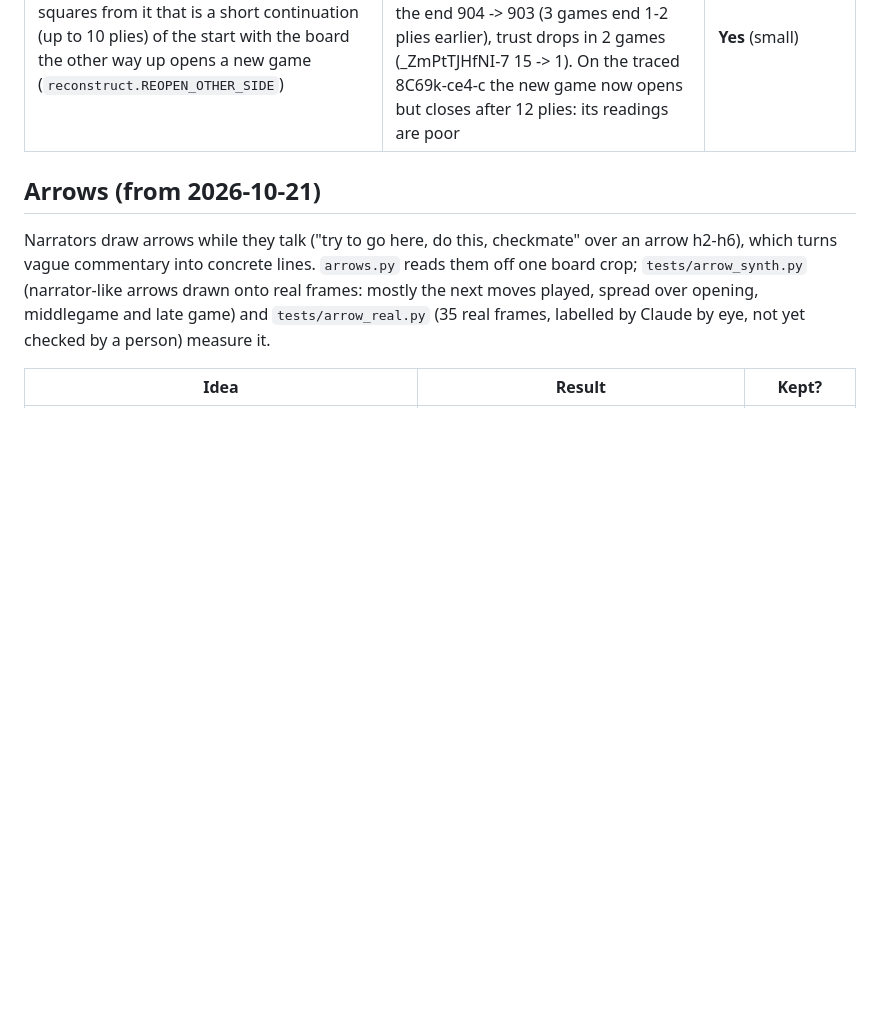
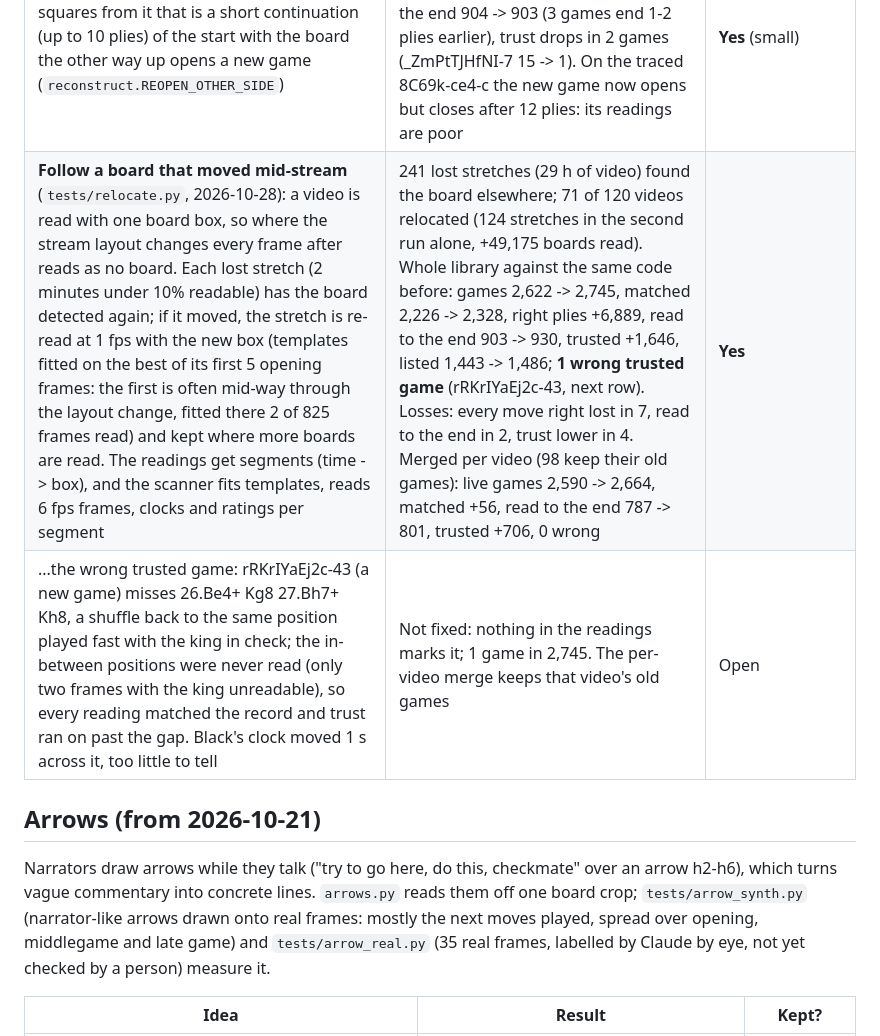
Before and after one commit to catchouli/instructive-chess, a Markdown page: scanner/EXPERIMENTS.md, the part around the change. GitHub-like rendering; blank space fills up the shorter version.

Commit message:
Experiments: following a moved board (relocate.py) and the repetition it let through

```diff
--- a/scanner/EXPERIMENTS.md
+++ b/scanner/EXPERIMENTS.md
@@ -305,6 +305,8 @@ On the catalog before the 2026-10-24 merge (1,991 matched games), 1,544 have eve
 | ...a ply from a raw frame right after a brief undo that didn't end trust ends it (`reconstruct.BRIEF_UNDO_RAW`). Traced: BdcY0WCN29Y (a blurry broadcast) 7.Qd2 read, taken back as a brief undo (the real game went on Qxd2+ Kxd2 at once), then "7.c3" from a raw frame, trusted | Whole library, warm: changes 2 games: BdcY0WCN29Y-4 (trust 13 -> 10, 0 wrong) and qv6_noaf7BA-8 (trust 25 -> 20, all right) | **Yes** |
 | **Missed games, remeasured** (2026-10-28; real games of the narrator inside an unedited video's span, not in the catalog) | Before the template fix 189 of 867 (21.8%), after 162 of 850 (19.1%); "never found although the board was readable" 84 -> 60. Of those 60: 17 never show the start position in the game's orientation (traced 8C69k-ce4-c: the waiting screen showed the start from Black's side, the site then flipped the board for a game as White, and the open "game" read the new one upside down until it closed, too late to open mid-game) | Measurement |
 | ...while a game is open, a reading 16+ squares from it that is a short continuation (up to 10 plies) of the start with the board the other way up opens a new game (`reconstruct.REOPEN_OTHER_SIDE`) | Whole library, warm: matched 2,221 -> 2,226 (7 new, 2 lost), right plies +140, trusted +59, 0 wrong trusted; read to the end 904 -> 903 (3 games end 1-2 plies earlier), trust drops in 2 games (_ZmPtTJHfNI-7 15 -> 1). On the traced 8C69k-ce4-c the new game now opens but closes after 12 plies: its readings are poor | **Yes** (small) |
+| **Follow a board that moved mid-stream** (`tests/relocate.py`, 2026-10-28): a video is read with one board box, so where the stream layout changes every frame after reads as no board. Each lost stretch (2 minutes under 10% readable) has the board detected again; if it moved, the stretch is re-read at 1 fps with the new box (templates fitted on the best of its first 5 opening frames: the first is often mid-way through the layout change, fitted there 2 of 825 frames read) and kept where more boards are read. The readings get segments (time -> box), and the scanner fits templates, reads 6 fps frames, clocks and ratings per segment | 241 lost stretches (29 h of video) found the board elsewhere; 71 of 120 videos relocated (124 stretches in the second run alone, +49,175 boards read). Whole library against the same code before: games 2,622 -> 2,745, matched 2,226 -> 2,328, right plies +6,889, read to the end 903 -> 930, trusted +1,646, listed 1,443 -> 1,486; **1 wrong trusted game** (rRKrIYaEj2c-43, next row). Losses: every move right lost in 7, read to the end in 2, trust lower in 4. Merged per video (98 keep their old games): live games 2,590 -> 2,664, matched +56, read to the end 787 -> 801, trusted +706, 0 wrong | **Yes** |
+| ...the wrong trusted game: rRKrIYaEj2c-43 (a new game) misses 26.Be4+ Kg8 27.Bh7+ Kh8, a shuffle back to the same position played fast with the king in check; the in-between positions were never read (only two frames with the king unreadable), so every reading matched the record and trust ran on past the gap. Black's clock moved 1 s across it, too little to tell | Not fixed: nothing in the readings marks it; 1 game in 2,745. The per-video merge keeps that video's old games | Open |
 
 ## Arrows (from 2026-10-21)
 
```
